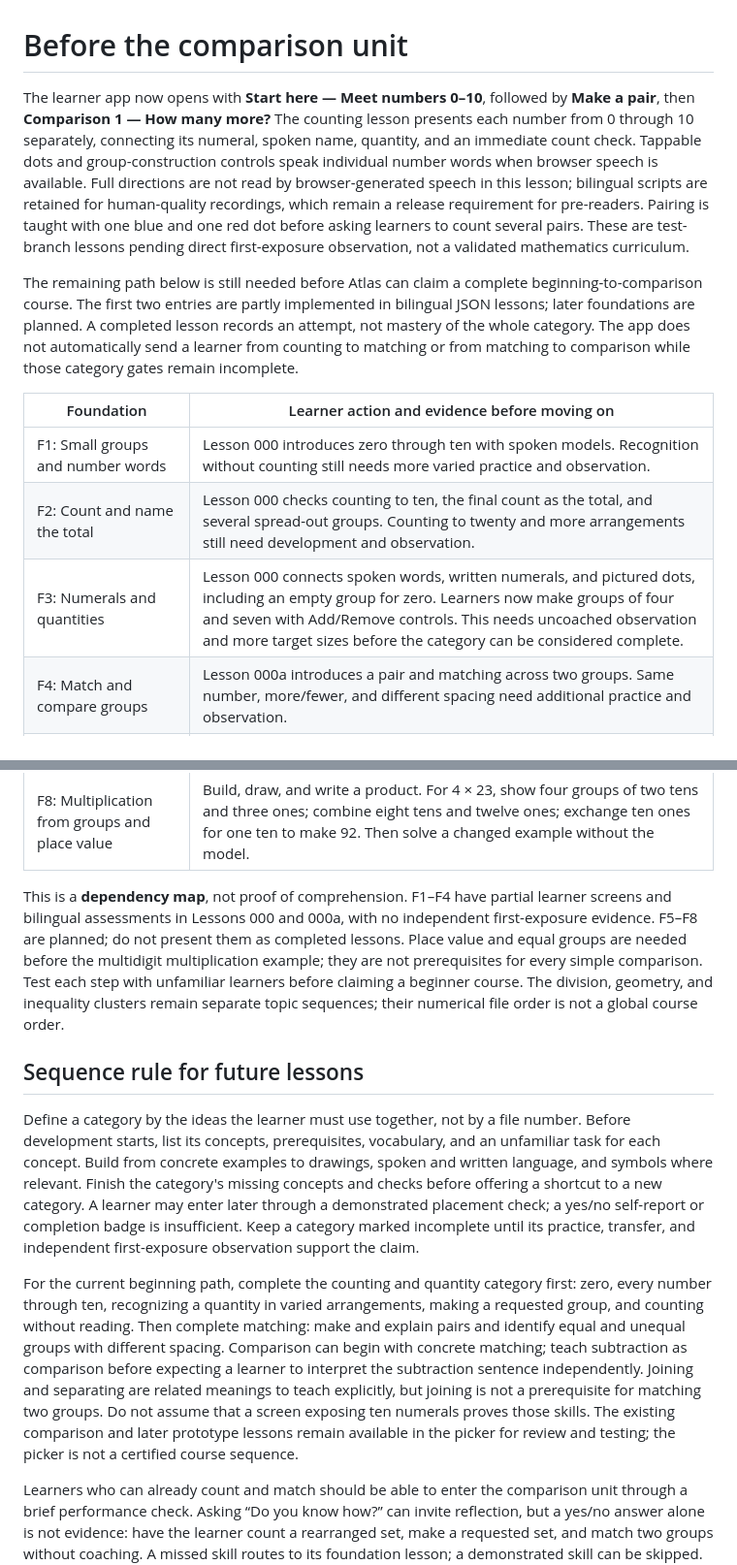
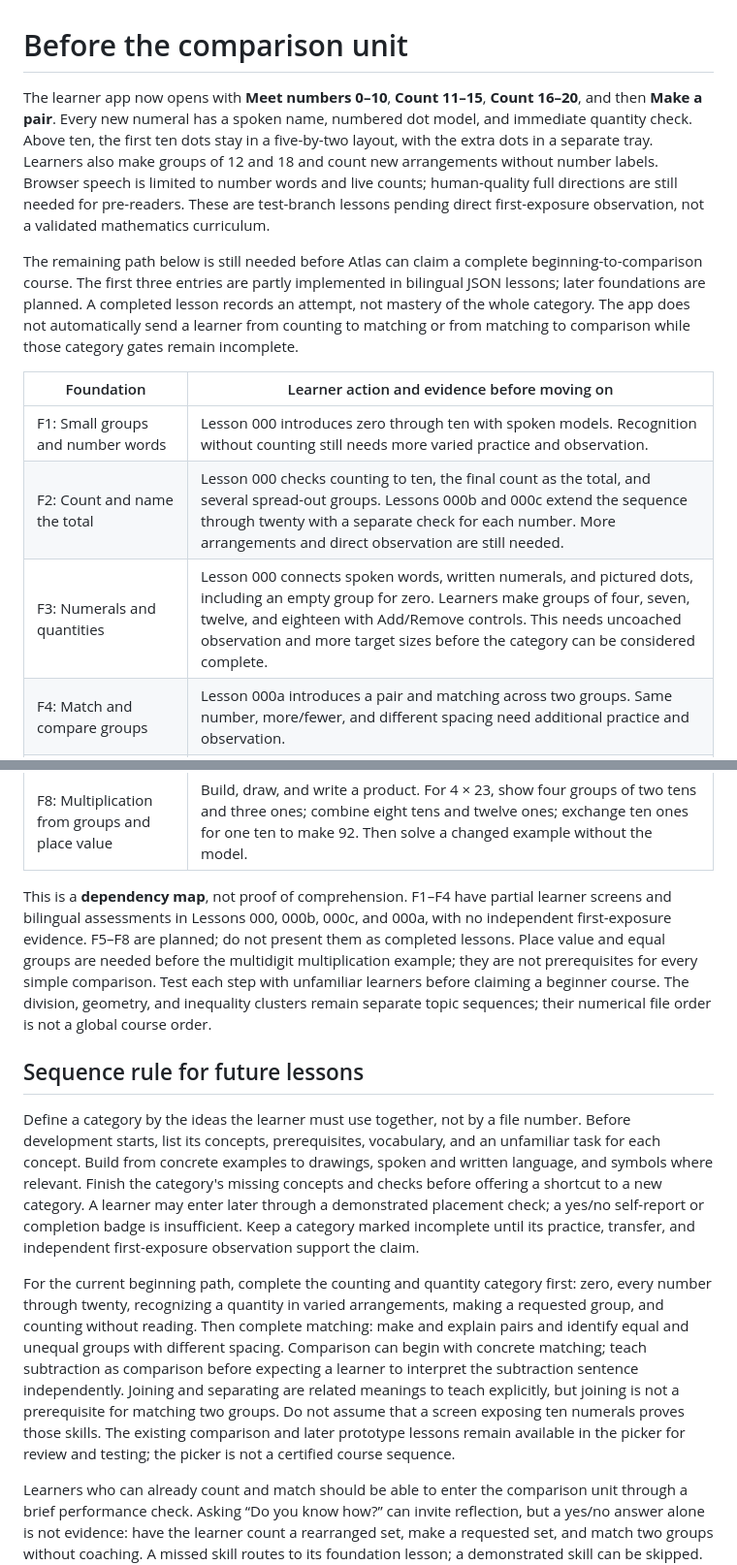
Before and after one commit to tiffanymnz/atlas, a Markdown page: docs/FOUNDATION_PATHWAY.md, 2 parts joined by grey strips. Shown at 97% size. GitHub-like rendering.

Commit message:
Update counting foundation pathway

```diff
--- a/docs/FOUNDATION_PATHWAY.md
+++ b/docs/FOUNDATION_PATHWAY.md
@@ -1,14 +1,14 @@
 # Before the comparison unit
 
-The learner app now opens with **Start here — Meet numbers 0–10**, followed by **Make a pair**, then **Comparison 1 — How many more?** The counting lesson presents each number from 0 through 10 separately, connecting its numeral, spoken name, quantity, and an immediate count check. Tappable dots and group-construction controls speak individual number words when browser speech is available. Full directions are not read by browser-generated speech in this lesson; bilingual scripts are retained for human-quality recordings, which remain a release requirement for pre-readers. Pairing is taught with one blue and one red dot before asking learners to count several pairs. These are test-branch lessons pending direct first-exposure observation, not a validated mathematics curriculum.
+The learner app now opens with **Meet numbers 0–10**, **Count 11–15**, **Count 16–20**, and then **Make a pair**. Every new numeral has a spoken name, numbered dot model, and immediate quantity check. Above ten, the first ten dots stay in a five-by-two layout, with the extra dots in a separate tray. Learners also make groups of 12 and 18 and count new arrangements without number labels. Browser speech is limited to number words and live counts; human-quality full directions are still needed for pre-readers. These are test-branch lessons pending direct first-exposure observation, not a validated mathematics curriculum.
 
-The remaining path below is still needed before Atlas can claim a complete beginning-to-comparison course. The first two entries are partly implemented in bilingual JSON lessons; later foundations are planned. A completed lesson records an attempt, not mastery of the whole category. The app does not automatically send a learner from counting to matching or from matching to comparison while those category gates remain incomplete.
+The remaining path below is still needed before Atlas can claim a complete beginning-to-comparison course. The first three entries are partly implemented in bilingual JSON lessons; later foundations are planned. A completed lesson records an attempt, not mastery of the whole category. The app does not automatically send a learner from counting to matching or from matching to comparison while those category gates remain incomplete.
 
 | Foundation | Learner action and evidence before moving on |
 | --- | --- |
 | F1: Small groups and number words | Lesson 000 introduces zero through ten with spoken models. Recognition without counting still needs more varied practice and observation. |
-| F2: Count and name the total | Lesson 000 checks counting to ten, the final count as the total, and several spread-out groups. Counting to twenty and more arrangements still need development and observation. |
-| F3: Numerals and quantities | Lesson 000 connects spoken words, written numerals, and pictured dots, including an empty group for zero. Learners now make groups of four and seven with Add/Remove controls. This needs uncoached observation and more target sizes before the category can be considered complete. |
+| F2: Count and name the total | Lesson 000 checks counting to ten, the final count as the total, and several spread-out groups. Lessons 000b and 000c extend the sequence through twenty with a separate check for each number. More arrangements and direct observation are still needed. |
+| F3: Numerals and quantities | Lesson 000 connects spoken words, written numerals, and pictured dots, including an empty group for zero. Learners make groups of four, seven, twelve, and eighteen with Add/Remove controls. This needs uncoached observation and more target sizes before the category can be considered complete. |
 | F4: Match and compare groups | Lesson 000a introduces a pair and matching across two groups. Same number, more/fewer, and different spacing need additional practice and observation. |
 | Comparison 1: How many more? | Compare two already-counted groups, find the unmatched amount, and connect “how many more” with “difference” and a subtraction sentence. |
 | F5: Join and separate | Model addition by joining groups and subtraction by separating a group. Connect the actions to + and − without making either word a one-step keyword rule. This can be developed alongside the comparison unit before symbolic subtraction is expected. |
@@ -16,13 +16,13 @@ The remaining path below is still needed before Atlas can claim a complete begin
 | F7: Equal groups | Make several groups with the same number in each. Tell the difference between the number of groups, items per group, and total. Connect repeated addition to grouping without treating “each” as an automatic multiplication cue. |
 | F8: Multiplication from groups and place value | Build, draw, and write a product. For 4 × 23, show four groups of two tens and three ones; combine eight tens and twelve ones; exchange ten ones for one ten to make 92. Then solve a changed example without the model. |
 
-This is a **dependency map**, not proof of comprehension. F1–F4 have partial learner screens and bilingual assessments in Lessons 000 and 000a, with no independent first-exposure evidence. F5–F8 are planned; do not present them as completed lessons. Place value and equal groups are needed before the multidigit multiplication example; they are not prerequisites for every simple comparison. Test each step with unfamiliar learners before claiming a beginner course. The division, geometry, and inequality clusters remain separate topic sequences; their numerical file order is not a global course order.
+This is a **dependency map**, not proof of comprehension. F1–F4 have partial learner screens and bilingual assessments in Lessons 000, 000b, 000c, and 000a, with no independent first-exposure evidence. F5–F8 are planned; do not present them as completed lessons. Place value and equal groups are needed before the multidigit multiplication example; they are not prerequisites for every simple comparison. Test each step with unfamiliar learners before claiming a beginner course. The division, geometry, and inequality clusters remain separate topic sequences; their numerical file order is not a global course order.
 
 ## Sequence rule for future lessons
 
 Define a category by the ideas the learner must use together, not by a file number. Before development starts, list its concepts, prerequisites, vocabulary, and an unfamiliar task for each concept. Build from concrete examples to drawings, spoken and written language, and symbols where relevant. Finish the category's missing concepts and checks before offering a shortcut to a new category. A learner may enter later through a demonstrated placement check; a yes/no self-report or completion badge is insufficient. Keep a category marked incomplete until its practice, transfer, and independent first-exposure observation support the claim.
 
-For the current beginning path, complete the counting and quantity category first: zero, every number through ten, recognizing a quantity in varied arrangements, making a requested group, and counting without reading. Then complete matching: make and explain pairs and identify equal and unequal groups with different spacing. Comparison can begin with concrete matching; teach subtraction as comparison before expecting a learner to interpret the subtraction sentence independently. Joining and separating are related meanings to teach explicitly, but joining is not a prerequisite for matching two groups. Do not assume that a screen exposing ten numerals proves those skills. The existing comparison and later prototype lessons remain available in the picker for review and testing; the picker is not a certified course sequence.
+For the current beginning path, complete the counting and quantity category first: zero, every number through twenty, recognizing a quantity in varied arrangements, making a requested group, and counting without reading. Then complete matching: make and explain pairs and identify equal and unequal groups with different spacing. Comparison can begin with concrete matching; teach subtraction as comparison before expecting a learner to interpret the subtraction sentence independently. Joining and separating are related meanings to teach explicitly, but joining is not a prerequisite for matching two groups. Do not assume that a screen exposing ten numerals proves those skills. The existing comparison and later prototype lessons remain available in the picker for review and testing; the picker is not a certified course sequence.
 
 Learners who can already count and match should be able to enter the comparison unit through a brief performance check. Asking “Do you know how?” can invite reflection, but a yes/no answer alone is not evidence: have the learner count a rearranged set, make a requested set, and match two groups without coaching. A missed skill routes to its foundation lesson; a demonstrated skill can be skipped. This placement behavior is **not implemented** yet.
 
```
